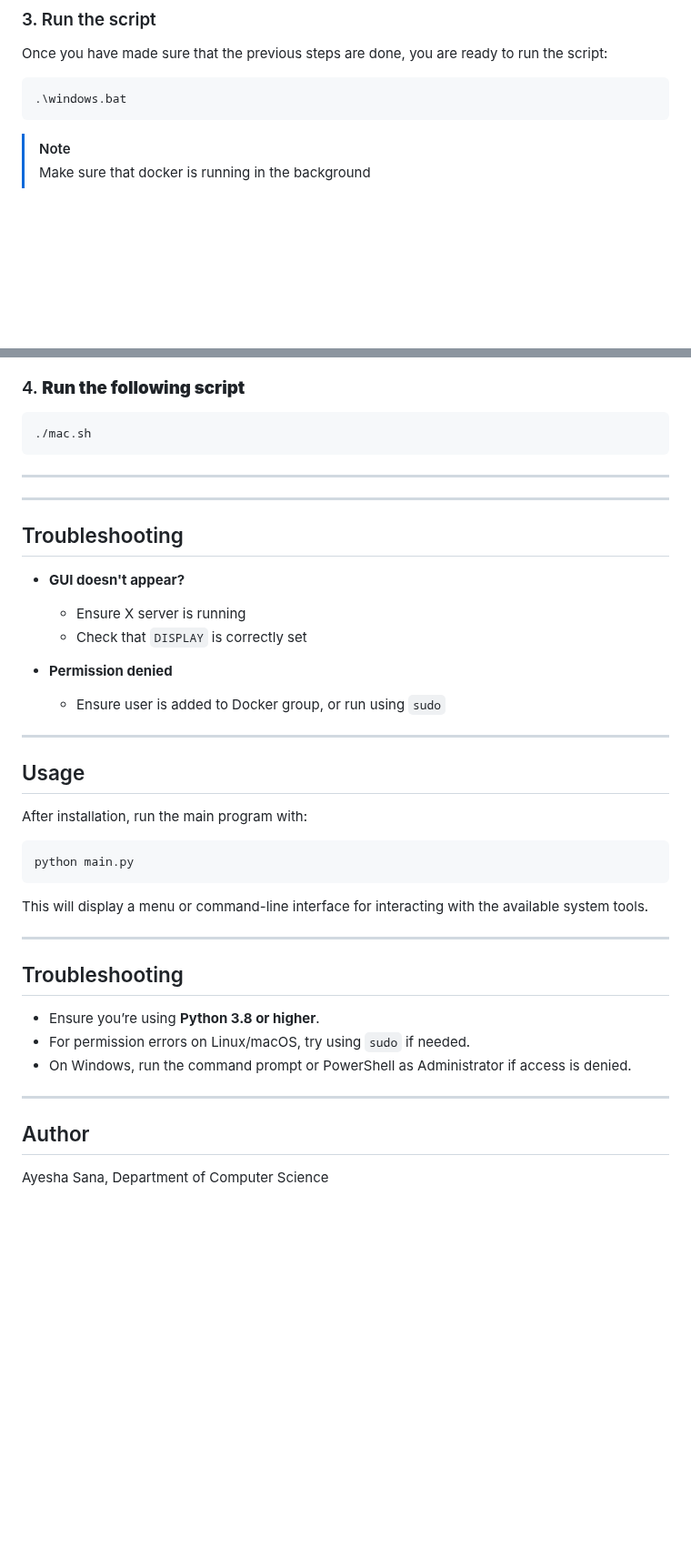
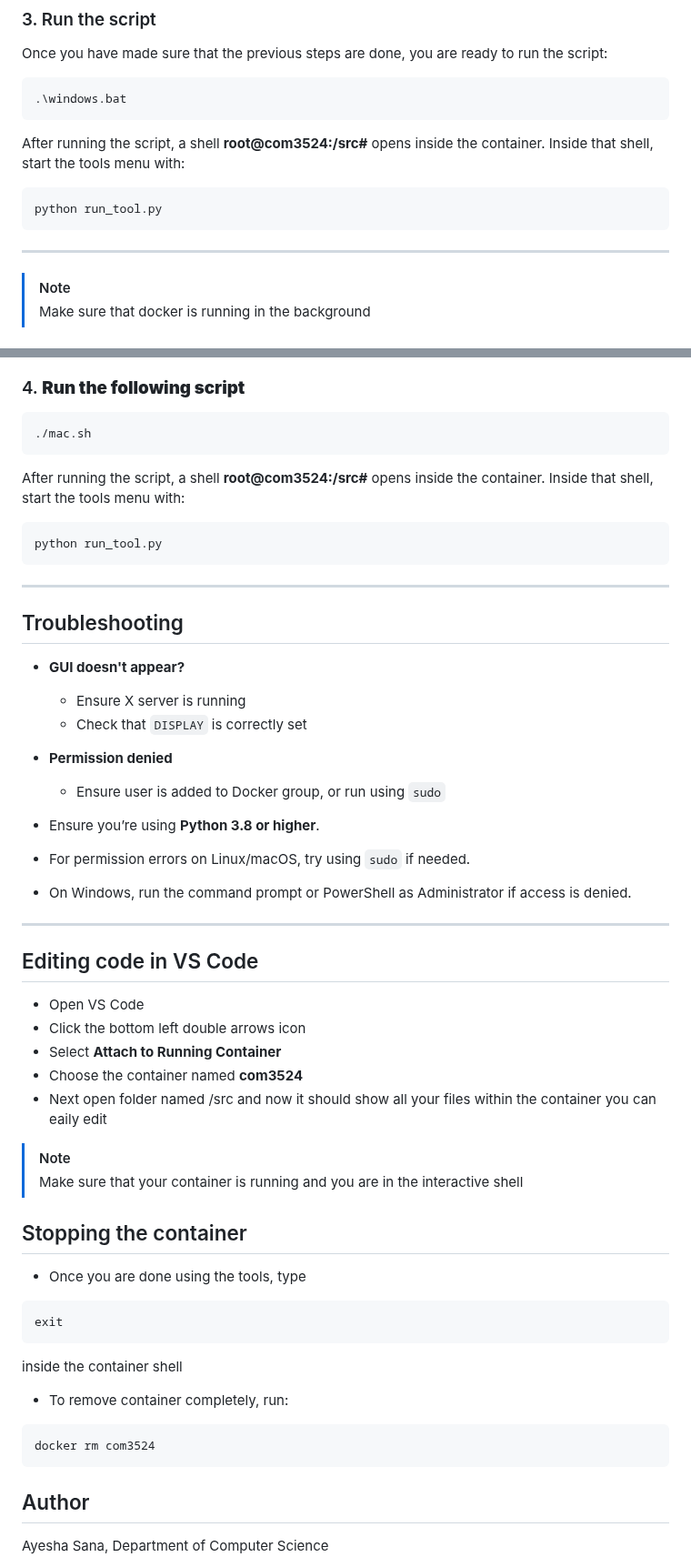
Before and after one commit to william-levine/COM3524-team-14, a Markdown page: README.md, 2 parts joined by grey strips. Shown at 91% size. GitHub-like rendering; blank space fills up the shorter version.

````diff
--- a/README.md
+++ b/README.md
@@ -77,7 +77,13 @@ Once you have made sure that the previous steps are done, you are ready to run t
 ```bash
 .\windows.bat
 ```
+After running the script, a shell **root@com3524:/src#** opens inside the container.
+Inside that shell, start the tools menu with:
 
+```bash
+python run_tool.py
+```
+---
 >[!NOTE]
 >Make sure that docker is running in the background
 
@@ -141,8 +147,13 @@ conda deactivate
 ```bash
 ./mac.sh
 ```
----
 
+After running the script, a shell **root@com3524:/src#** opens inside the container.
+Inside that shell, start the tools menu with:
+
+```bash
+python run_tool.py
+```
 ---
 
 ##  Troubleshooting
@@ -154,26 +165,36 @@ conda deactivate
 - **Permission denied**
   - Ensure user is added to Docker group, or run using `sudo`
 
----
-
-## Usage
-
-After installation, run the main program with:
-
-```bash
-python main.py
-```
-
-This will display a menu or command-line interface for interacting with the available system tools.
-
----
-
-## Troubleshooting
-
 - Ensure you’re using **Python 3.8 or higher**.
 - For permission errors on Linux/macOS, try using `sudo` if needed.
 - On Windows, run the command prompt or PowerShell as Administrator if access is denied.
 
 ---
+
+## Editing code in VS Code
+- Open VS Code
+- Click the bottom left double arrows icon
+- Select **Attach to Running Container**
+- Choose the container named **com3524**
+- Next open folder named /src and now it should show all your files within the container you can eaily edit
+
+>[!NOTE]
+>Make sure that your container is running and you are in the interactive shell
+
+
+## Stopping the container
+- Once you are done using the tools, type
+```bash
+exit
+```
+inside the container shell
+
+- To remove container completely, run:
+```bash
+docker rm com3524
+```
+
+
+
 ## Author
 Ayesha Sana, Department of Computer Science
````
